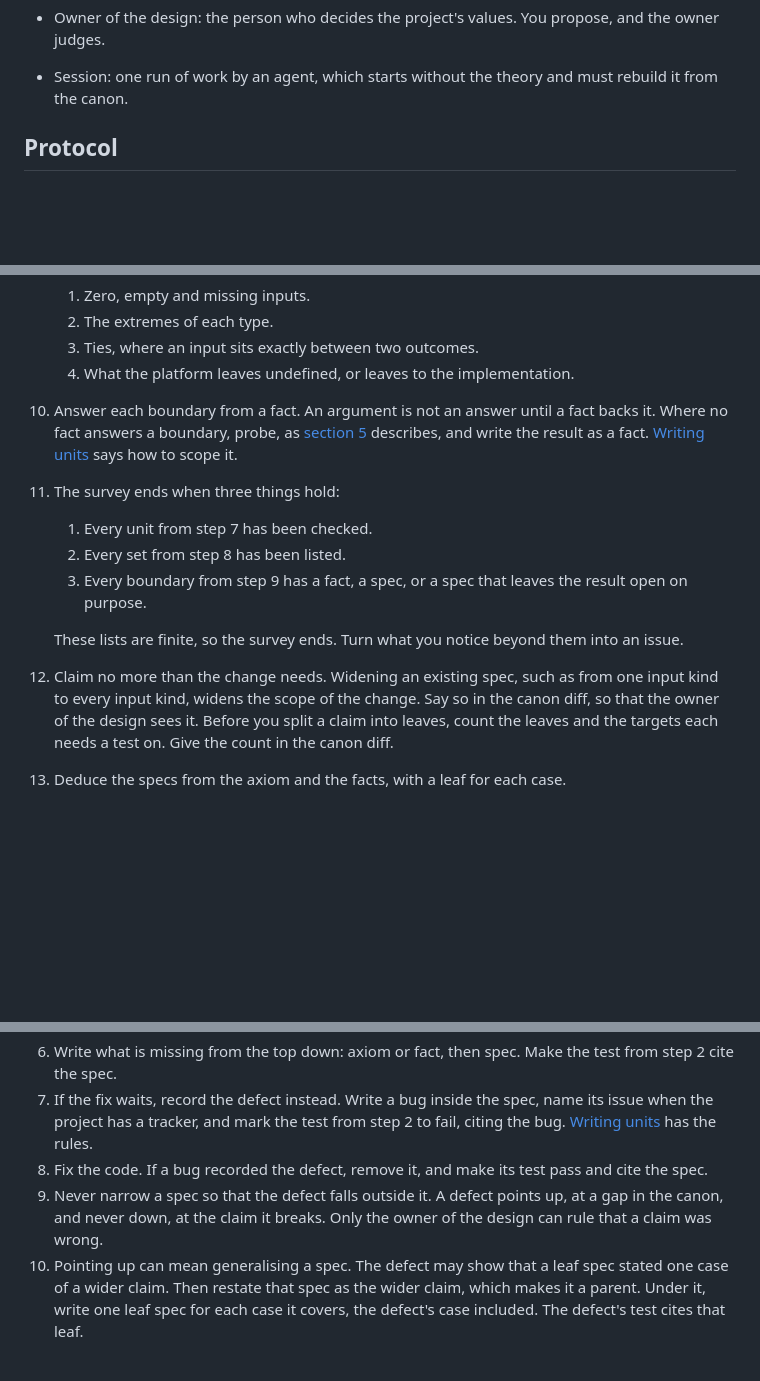
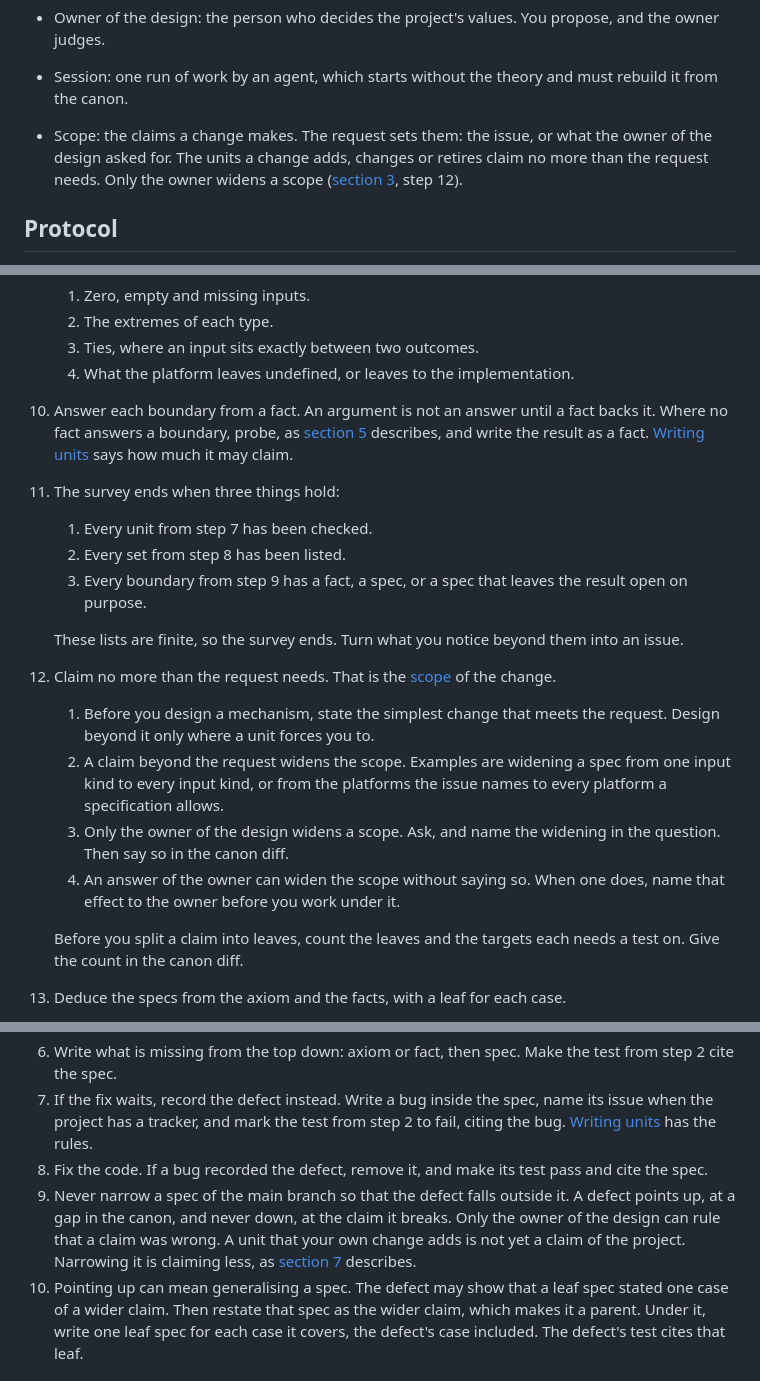
Before and after one commit to bigmistqke/skills, a Markdown page: skills/canon/SKILL.md, 3 parts joined by grey strips. Drawn GitHub-style; blank space fills up the shorter version.

```diff
--- a/skills/canon/SKILL.md
+++ b/skills/canon/SKILL.md
@@ -21,6 +21,7 @@ description: The methodology that governs all work on a project with a CANON.md
 - Flow: how directly the units follow from their parents. In a strong flow, few axioms and facts force many specs, and each "This follows because" sentence is short.
 - Owner of the design: the person who decides the project's values. You propose, and the owner judges.
 - Session: one run of work by an agent, which starts without the theory and must rebuild it from the canon.
+- Scope: the claims a change makes. The request sets them: the issue, or what the owner of the design asked for. The units a change adds, changes or retires claim no more than the request needs. Only the owner widens a scope ([section 3](#3-adding-or-changing-behaviour), step 12).
 
 ## Protocol
 
@@ -84,14 +85,20 @@ This file holds what every session needs. Two files beside it hold the rest:
    2. The extremes of each type.
    3. Ties, where an input sits exactly between two outcomes.
    4. What the platform leaves undefined, or leaves to the implementation.
-10. Answer each boundary from a fact. An argument is not an answer until a fact backs it. Where no fact answers a boundary, probe, as [section 5](#5-exploring) describes, and write the result as a fact. [Writing units](writing-units.md#5-facts-exceptions-and-bugs) says how to scope it.
+10. Answer each boundary from a fact. An argument is not an answer until a fact backs it. Where no fact answers a boundary, probe, as [section 5](#5-exploring) describes, and write the result as a fact. [Writing units](writing-units.md#5-facts-exceptions-and-bugs) says how much it may claim.
 11. The survey ends when three things hold:
     1. Every unit from step 7 has been checked.
     2. Every set from step 8 has been listed.
     3. Every boundary from step 9 has a fact, a spec, or a spec that leaves the result open on purpose.
 
     These lists are finite, so the survey ends. Turn what you notice beyond them into an issue.
-12. Claim no more than the change needs. Widening an existing spec, such as from one input kind to every input kind, widens the scope of the change. Say so in the canon diff, so that the owner of the design sees it. Before you split a claim into leaves, count the leaves and the targets each needs a test on. Give the count in the canon diff.
+12. Claim no more than the request needs. That is the [scope](#terms) of the change.
+    1. Before you design a mechanism, state the simplest change that meets the request. Design beyond it only where a unit forces you to.
+    2. A claim beyond the request widens the scope. Examples are widening a spec from one input kind to every input kind, or from the platforms the issue names to every platform a specification allows.
+    3. Only the owner of the design widens a scope. Ask, and name the widening in the question. Then say so in the canon diff.
+    4. An answer of the owner can widen the scope without saying so. When one does, name that effect to the owner before you work under it.
+
+    Before you split a claim into leaves, count the leaves and the targets each needs a test on. Give the count in the canon diff.
 13. Deduce the specs from the axiom and the facts, with a leaf for each case.
 14. Before you write any code, have someone who did not write the canon diff review it: the owner of the design, or a fresh reviewer. The reviewer runs again the probes that the new facts name, and probes what still looks unanswered. The reviewer checks each new unit against the units from step 7. A finding blocks the canon diff only when it shows one of these:
     1. A declared unit contradicts another unit or a fact.
@@ -116,7 +123,7 @@ Tests cannot tell an extension from a patch, because many implementations pass t
 6. Write what is missing from the top down: axiom or fact, then spec. Make the test from step 2 cite the spec.
 7. If the fix waits, record the defect instead. Write a bug inside the spec, name its issue when the project has a tracker, and mark the test from step 2 to fail, citing the bug. [Writing units](writing-units.md#5-facts-exceptions-and-bugs) has the rules.
 8. Fix the code. If a bug recorded the defect, remove it, and make its test pass and cite the spec.
-9. Never narrow a spec so that the defect falls outside it. A defect points up, at a gap in the canon, and never down, at the claim it breaks. Only the owner of the design can rule that a claim was wrong.
+9. Never narrow a spec of the main branch so that the defect falls outside it. A defect points up, at a gap in the canon, and never down, at the claim it breaks. Only the owner of the design can rule that a claim was wrong. A unit that your own change adds is not yet a claim of the project. Narrowing it is claiming less, as [section 7](#7-pull-requests-and-reviews) describes.
 10. Pointing up can mean generalising a spec. The defect may show that a leaf spec stated one case of a wider claim. Then restate that spec as the wider claim, which makes it a parent. Under it, write one leaf spec for each case it covers, the defect's case included. The defect's test cites that leaf.
 
 ## 5. Exploring
```
Also changed, not shown: other parts of skills/canon/SKILL.md (+12 -10 lines), skills/canon/writing-units.md (+2 -2 lines).
